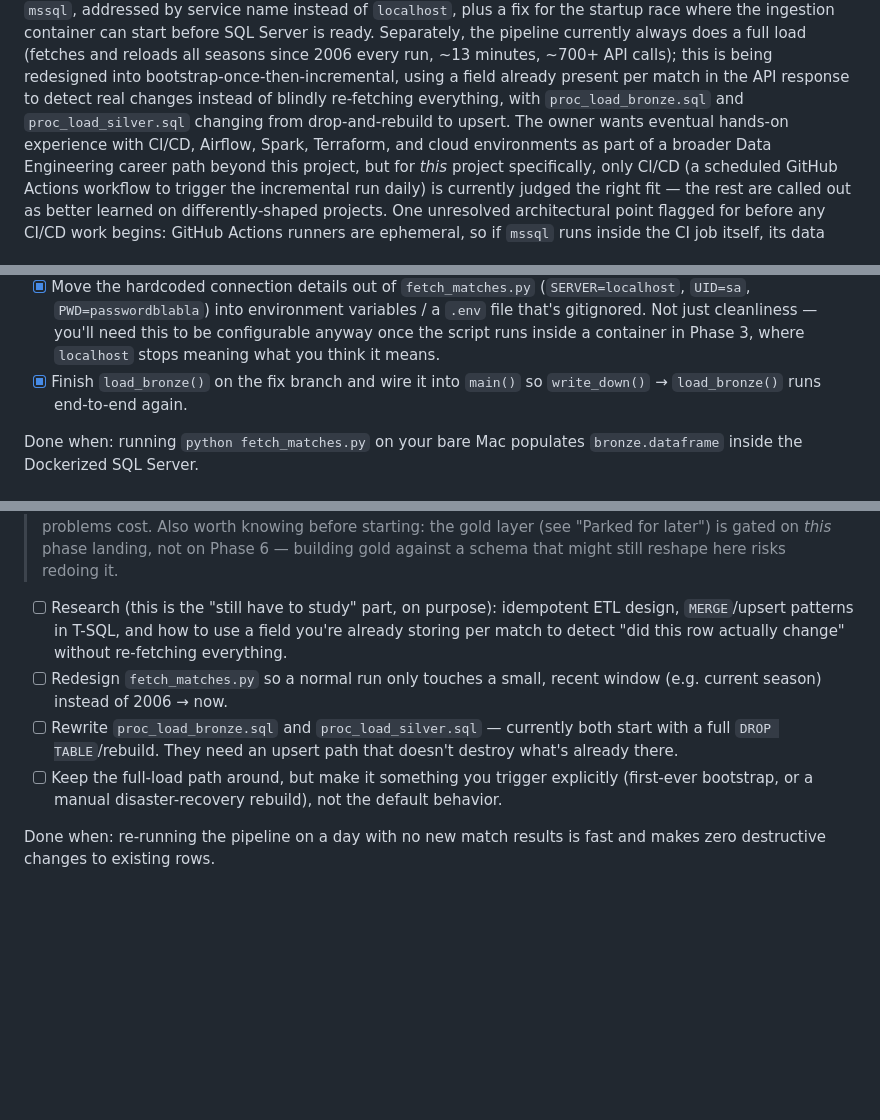
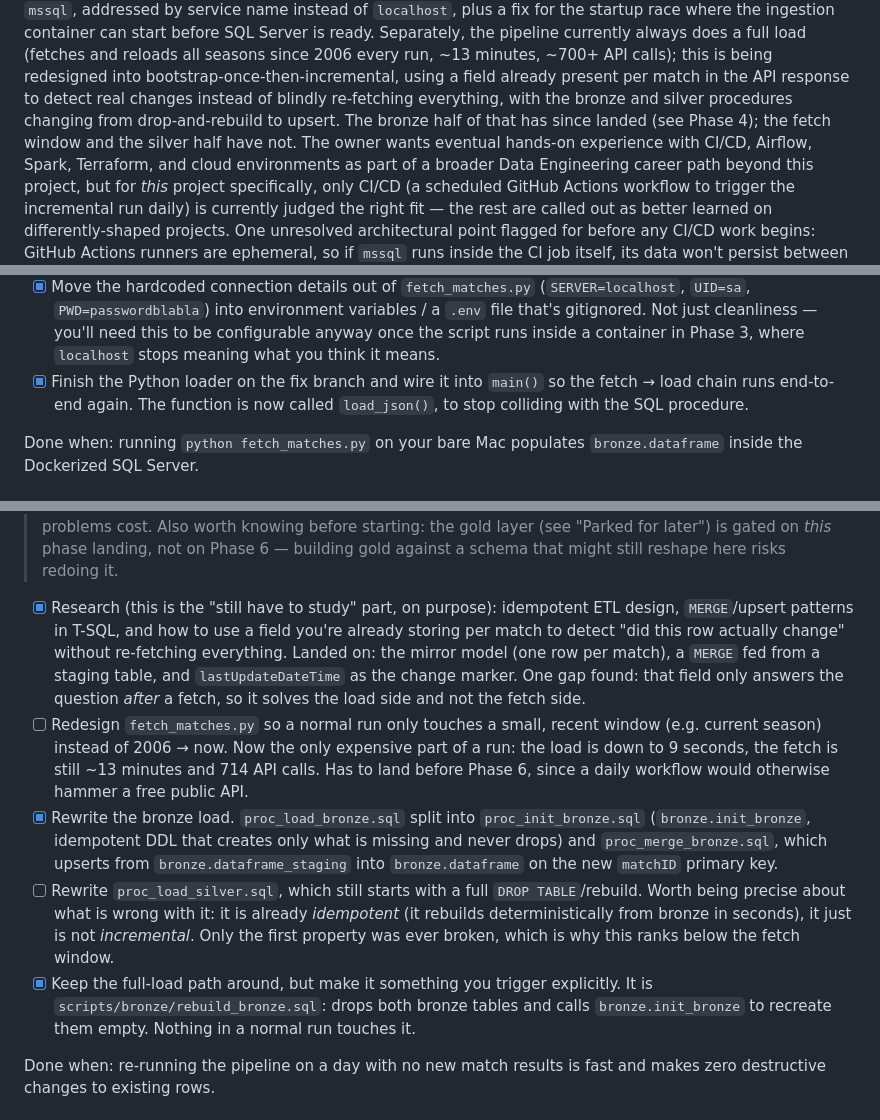
Before and after one commit to rafaelnakayama/dw_bundesliga, a Markdown page: docs/roadmap.md, 3 parts joined by grey strips. GitHub-like rendering; blank space fills up the shorter version.

Commit message:
update: update check boxes of phase 4

```diff
--- a/docs/roadmap.md
+++ b/docs/roadmap.md
@@ -49,8 +49,9 @@ ready. Separately, the pipeline currently always does a full load (fetches
 and reloads all seasons since 2006 every run, ~13 minutes, ~700+ API calls);
 this is being redesigned into bootstrap-once-then-incremental, using a field
 already present per match in the API response to detect real changes instead
-of blindly re-fetching everything, with `proc_load_bronze.sql` and
-`proc_load_silver.sql` changing from drop-and-rebuild to upsert. The owner
+of blindly re-fetching everything, with the bronze and silver procedures
+changing from drop-and-rebuild to upsert. The bronze half of that has since
+landed (see Phase 4); the fetch window and the silver half have not. The owner
 wants eventual hands-on experience with CI/CD, Airflow, Spark, Terraform, and
 cloud environments as part of a broader Data Engineering career path beyond
 this project, but for *this* project specifically, only CI/CD (a scheduled
@@ -118,8 +119,9 @@ at a time).
       you'll need this to be configurable anyway once the script runs inside
       a container in Phase 3, where `localhost` stops meaning what you think
       it means.
-- [x] Finish `load_bronze()` on the fix branch and wire it into `main()` so
-      `write_down()` → `load_bronze()` runs end-to-end again.
+- [x] Finish the Python loader on the fix branch and wire it into `main()` so
+      the fetch → load chain runs end-to-end again. The function is now called
+      `load_json()`, to stop colliding with the SQL procedure.
 
 Done when: running `python fetch_matches.py` on your bare Mac populates
 `bronze.dataframe` inside the Dockerized SQL Server.
@@ -159,18 +161,33 @@ drop-and-rebuild.
 > later") is gated on *this* phase landing, not on Phase 6 — building gold
 > against a schema that might still reshape here risks redoing it.
 
-- [ ] Research (this is the "still have to study" part, on purpose):
+- [x] Research (this is the "still have to study" part, on purpose):
       idempotent ETL design, `MERGE`/upsert patterns in T-SQL, and how to use
       a field you're already storing per match to detect "did this row
-      actually change" without re-fetching everything.
+      actually change" without re-fetching everything. Landed on: the mirror
+      model (one row per match), a `MERGE` fed from a staging table, and
+      `lastUpdateDateTime` as the change marker. One gap found: that field
+      only answers the question *after* a fetch, so it solves the load side
+      and not the fetch side.
 - [ ] Redesign `fetch_matches.py` so a normal run only touches a small,
-      recent window (e.g. current season) instead of 2006 → now.
-- [ ] Rewrite `proc_load_bronze.sql` and `proc_load_silver.sql` — currently
-      both start with a full `DROP TABLE`/rebuild. They need an upsert path
-      that doesn't destroy what's already there.
-- [ ] Keep the full-load path around, but make it something you trigger
-      explicitly (first-ever bootstrap, or a manual disaster-recovery
-      rebuild), not the default behavior.
+      recent window (e.g. current season) instead of 2006 → now. Now the only
+      expensive part of a run: the load is down to 9 seconds, the fetch is
+      still ~13 minutes and 714 API calls. Has to land before Phase 6, since a
+      daily workflow would otherwise hammer a free public API.
+- [x] Rewrite the bronze load. `proc_load_bronze.sql` split into
+      `proc_init_bronze.sql` (`bronze.init_bronze`, idempotent DDL that creates
+      only what is missing and never drops) and `proc_merge_bronze.sql`, which
+      upserts from `bronze.dataframe_staging` into `bronze.dataframe` on the
+      new `matchID` primary key.
+- [ ] Rewrite `proc_load_silver.sql`, which still starts with a full
+      `DROP TABLE`/rebuild. Worth being precise about what is wrong with it:
+      it is already *idempotent* (it rebuilds deterministically from bronze in
+      seconds), it just is not *incremental*. Only the first property was ever
+      broken, which is why this ranks below the fetch window.
+- [x] Keep the full-load path around, but make it something you trigger
+      explicitly. It is `scripts/bronze/rebuild_bronze.sql`: drops both bronze
+      tables and calls `bronze.init_bronze` to recreate them empty. Nothing in
+      a normal run touches it.
 
 Done when: re-running the pipeline on a day with no new match results is
 fast and makes zero destructive changes to existing rows.
```
